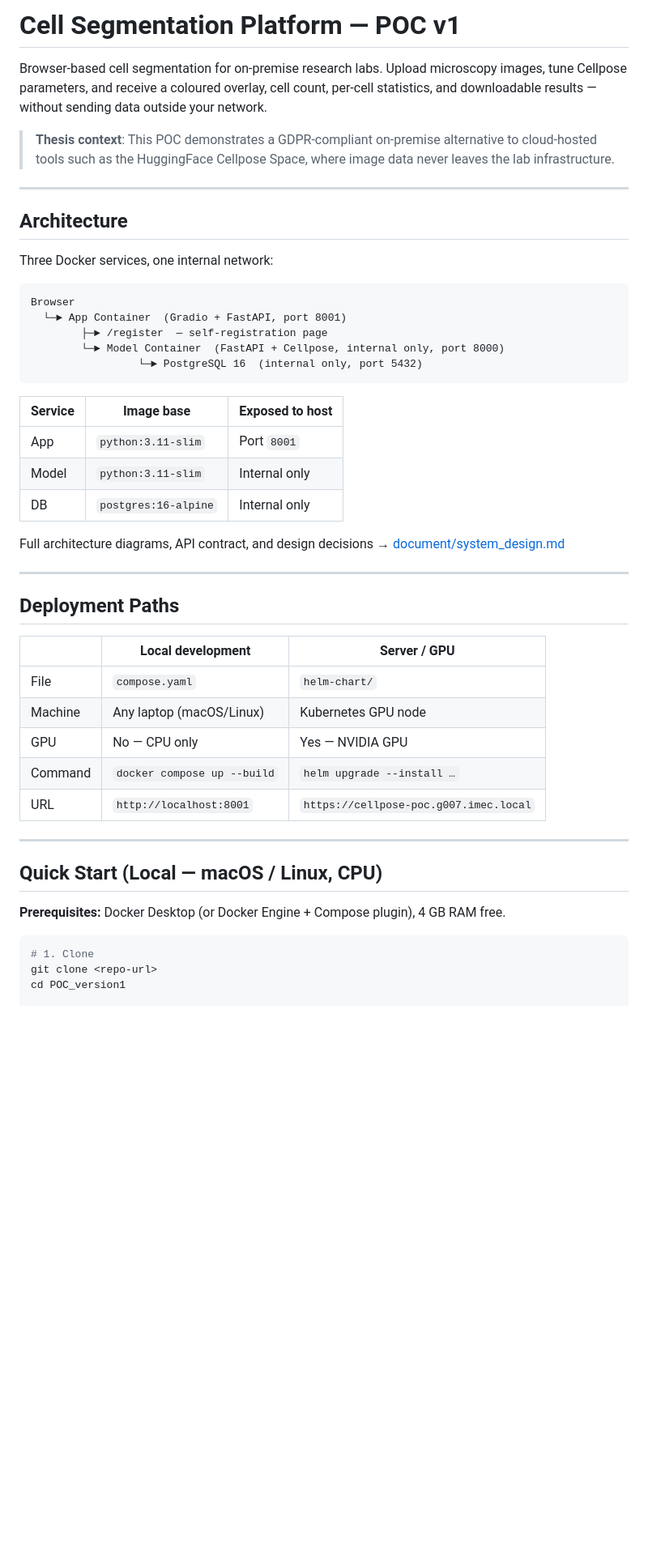
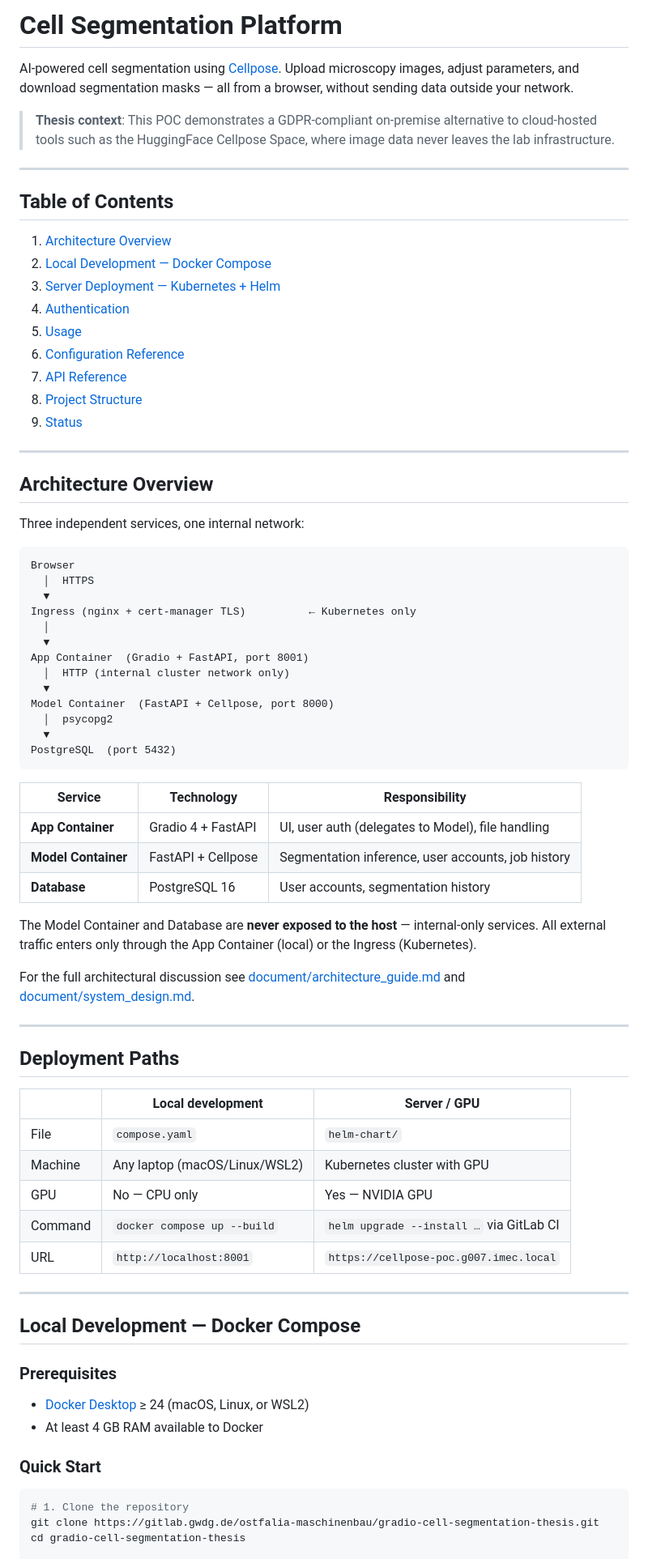
Before and after one commit to samo1279/cell_segmentation_platfoarm, a Markdown page: README.md, the part around one of its changes. Shown at 81% size. GitHub-like rendering; blank space fills up the shorter version.

````diff
--- a/README.md
+++ b/README.md
@@ -1,30 +1,54 @@
-# Cell Segmentation Platform — POC v1
+# Cell Segmentation Platform
 
-Browser-based cell segmentation for on-premise research labs. Upload microscopy images, tune Cellpose parameters, and receive a coloured overlay, cell count, per-cell statistics, and downloadable results — without sending data outside your network.
+AI-powered cell segmentation using [Cellpose](https://github.com/MouseLand/cellpose). Upload microscopy images, adjust parameters, and download segmentation masks — all from a browser, without sending data outside your network.
 
 > **Thesis context**: This POC demonstrates a GDPR-compliant on-premise alternative to cloud-hosted tools such as the HuggingFace Cellpose Space, where image data never leaves the lab infrastructure.
 
 ---
 
-## Architecture
+## Table of Contents
 
-Three Docker services, one internal network:
+1. [Architecture Overview](#architecture-overview)
+2. [Local Development — Docker Compose](#local-development--docker-compose)
+3. [Server Deployment — Kubernetes + Helm](#server-deployment--kubernetes--helm)
+4. [Authentication](#authentication)
+5. [Usage](#usage)
+6. [Configuration Reference](#configuration-reference)
+7. [API Reference](#api-reference)
+8. [Project Structure](#project-structure)
+9. [Status](#status)
+
+---
+
+## Architecture Overview
+
+Three independent services, one internal network:
 
 ```
 Browser
-  └─► App Container  (Gradio + FastAPI, port 8001)
-        ├─► /register  — self-registration page
-        └─► Model Container  (FastAPI + Cellpose, internal only, port 8000)
-                 └─► PostgreSQL 16  (internal only, port 5432)
+  │  HTTPS
+  ▼
+Ingress (nginx + cert-manager TLS)          ← Kubernetes only
+  │
+  ▼
+App Container  (Gradio + FastAPI, port 8001)
+  │  HTTP (internal cluster network only)
+  ▼
+Model Container  (FastAPI + Cellpose, port 8000)
+  │  psycopg2
+  ▼
+PostgreSQL  (port 5432)
 ```
 
-| Service | Image base | Exposed to host |
+| Service | Technology | Responsibility |
 |---|---|---|
-| App | `python:3.11-slim` | Port `8001` |
-| Model | `python:3.11-slim` | Internal only |
-| DB | `postgres:16-alpine` | Internal only |
+| **App Container** | Gradio 4 + FastAPI | UI, user auth (delegates to Model), file handling |
+| **Model Container** | FastAPI + Cellpose | Segmentation inference, user accounts, job history |
+| **Database** | PostgreSQL 16 | User accounts, segmentation history |
 
-Full architecture diagrams, API contract, and design decisions → [document/system_design.md](document/system_design.md)
+The Model Container and Database are **never exposed to the host** — internal-only services. All external traffic enters only through the App Container (local) or the Ingress (Kubernetes).
+
+For the full architectural discussion see [document/architecture_guide.md](document/architecture_guide.md) and [document/system_design.md](document/system_design.md).
 
 ---
 
@@ -33,19 +57,24 @@ Full architecture diagrams, API contract, and design decisions → [document/sys
 | | Local development | Server / GPU |
 |---|---|---|
 | File | `compose.yaml` | `helm-chart/` |
-| Machine | Any laptop (macOS/Linux) | Kubernetes GPU node |
+| Machine | Any laptop (macOS/Linux/WSL2) | Kubernetes cluster with GPU |
 | GPU | No — CPU only | Yes — NVIDIA GPU |
-| Command | `docker compose up --build` | `helm upgrade --install …` |
+| Command | `docker compose up --build` | `helm upgrade --install …` via GitLab CI |
 | URL | `http://localhost:8001` | `https://cellpose-poc.g007.imec.local` |
 
 ---
 
-## Quick Start (Local — macOS / Linux, CPU)
+## Local Development — Docker Compose
 
-**Prerequisites:** Docker Desktop (or Docker Engine + Compose plugin), 4 GB RAM free.
+### Prerequisites
+
+- [Docker Desktop](https://docs.docker.com/get-docker/) ≥ 24 (macOS, Linux, or WSL2)
+- At least 4 GB RAM available to Docker
+
+### Quick Start
 
 ```bash
-# 1. Clone
-git clone <repo-url>
-cd POC_version1
+# 1. Clone the repository
+git clone https://gitlab.gwdg.de/ostfalia-maschinenbau/gradio-cell-segmentation-thesis.git
+cd gradio-cell-segmentation-thesis
 
````
Also changed, not shown: other parts of README.md (+169 -140 lines).
